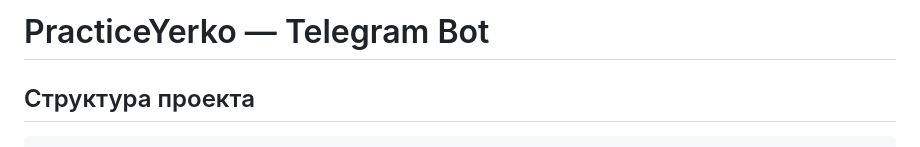
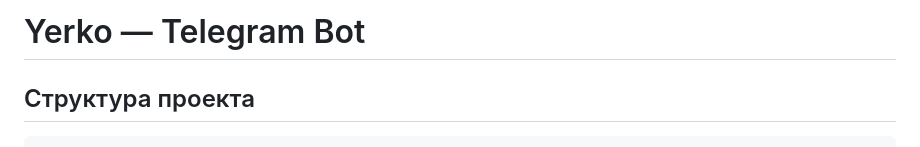
Before and after one commit to Honored-Karma/Yerkesh, a Markdown page: README.md, the part around the change. GitHub-like rendering.

```diff
--- a/README.md
+++ b/README.md
@@ -1,4 +1,4 @@
-# PracticeYerko — Telegram Bot
+# Yerko — Telegram Bot
 
 ## Структура проекта
 
```
